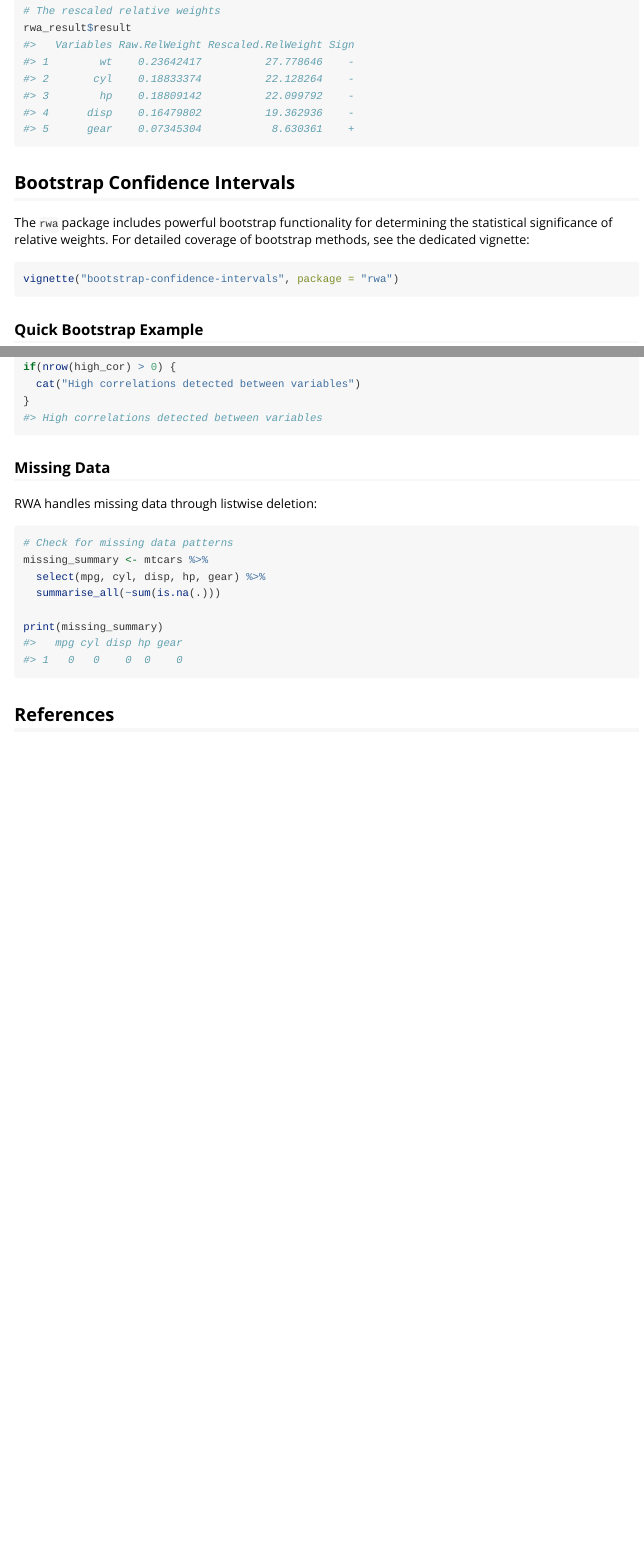
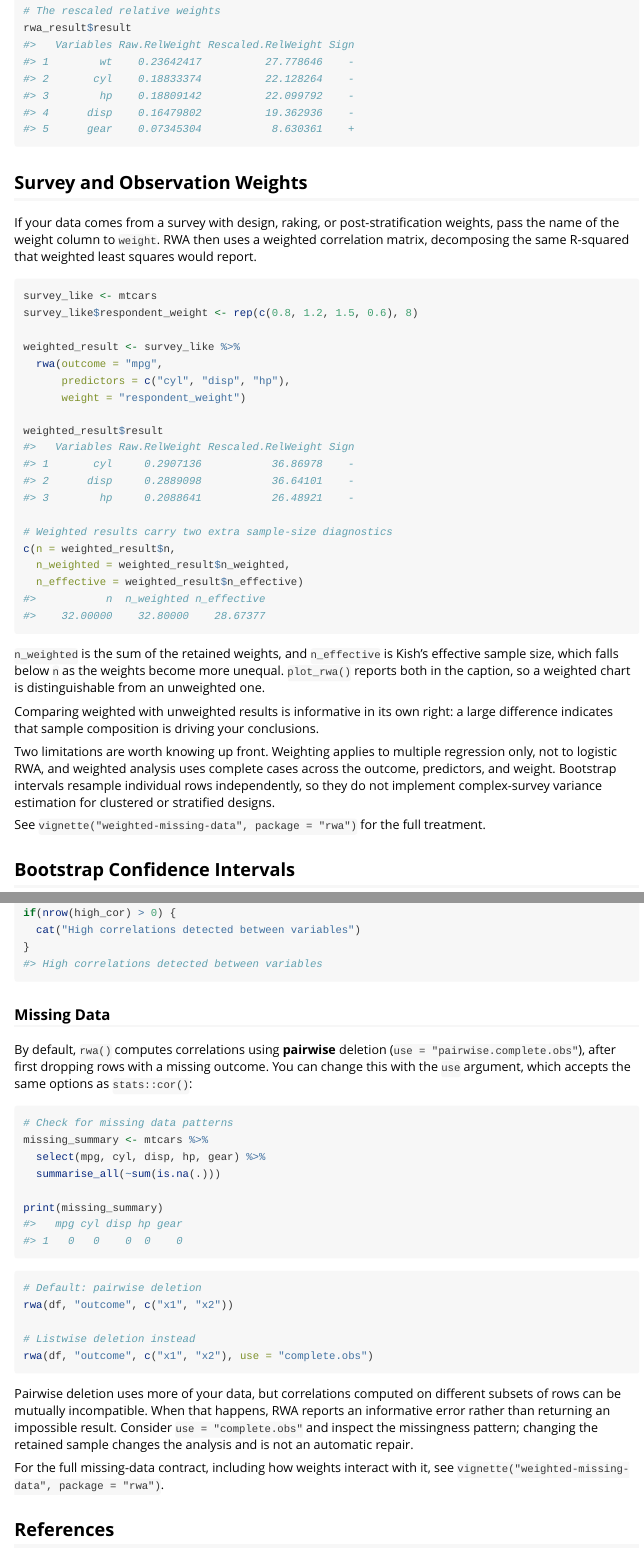
Before and after one commit to martinctc/rwa, an R Markdown document (vignettes/introduction-to-rwa.Rmd): the page in a window 1100 px wide, from 5740 px down, and a second part further down, joined at a grey line. Rendered offline with R 4.5, knitr and Pandoc, with nearby package versions; some code elsewhere in the file could not run offline; long lines of code are wrapped; common packages that the code uses without loading them are loaded.

Commit message:
docs: document weighting and missing-data features in the vignettes
Add a survey and observation weights section to the introductory vignette, correct its inaccurate claim that missing data is handled by listwise deletion, note the multiple-regression-only scope in the regression-methods vignette, and demonstrate the weighted plot caption.

Co-authored-by: Copilot <223556219+Copilot@users.noreply.github.com>

````diff
--- a/vignettes/introduction-to-rwa.Rmd
+++ b/vignettes/introduction-to-rwa.Rmd
@@ -244,6 +244,47 @@ rwa_result %>% plot_rwa()
 rwa_result$result
 ```
 
+## Survey and Observation Weights
+
+If your data comes from a survey with design, raking, or post-stratification
+weights, pass the name of the weight column to `weight`. RWA then uses a
+weighted correlation matrix, decomposing the same R-squared that weighted least
+squares would report.
+
+```{r weights-example}
+survey_like <- mtcars
+survey_like$respondent_weight <- rep(c(0.8, 1.2, 1.5, 0.6), 8)
+
+weighted_result <- survey_like %>%
+  rwa(outcome = "mpg",
+      predictors = c("cyl", "disp", "hp"),
+      weight = "respondent_weight")
+
+weighted_result$result
+
+# Weighted results carry two extra sample-size diagnostics
+c(n = weighted_result$n,
+  n_weighted = weighted_result$n_weighted,
+  n_effective = weighted_result$n_effective)
+```
+
+`n_weighted` is the sum of the retained weights, and `n_effective` is Kish's
+effective sample size, which falls below `n` as the weights become more
+unequal. `plot_rwa()` reports both in the caption, so a weighted chart is
+distinguishable from an unweighted one.
+
+Comparing weighted with unweighted results is informative in its own right: a
+large difference indicates that sample composition is driving your conclusions.
+
+Two limitations are worth knowing up front. Weighting applies to multiple
+regression only, not to logistic RWA, and weighted analysis uses complete cases
+across the outcome, predictors, and weight. Bootstrap intervals resample
+individual rows independently, so they do not implement complex-survey variance
+estimation for clustered or stratified designs.
+
+See `vignette("weighted-missing-data", package = "rwa")` for the full
+treatment.
+
 ## Bootstrap Confidence Intervals
 
 The `rwa` package includes powerful bootstrap functionality for determining the statistical significance of relative weights. For detailed coverage of bootstrap methods, see the dedicated vignette:
@@ -473,7 +514,10 @@ if(nrow(high_cor) > 0) {
 
 ### Missing Data
 
-RWA handles missing data through listwise deletion:
+By default, `rwa()` computes correlations using **pairwise** deletion
+(`use = "pairwise.complete.obs"`), after first dropping rows with a missing
+outcome. You can change this with the `use` argument, which accepts the same
+options as `stats::cor()`:
 
 ```{r missing-data}
 # Check for missing data patterns
@@ -483,6 +527,23 @@ missing_summary <- mtcars %>%
 
 print(missing_summary)
 ```
+
+```{r missing-data-use, eval=FALSE}
+# Default: pairwise deletion
+rwa(df, "outcome", c("x1", "x2"))
+
+# Listwise deletion instead
+rwa(df, "outcome", c("x1", "x2"), use = "complete.obs")
+```
+
+Pairwise deletion uses more of your data, but correlations computed on
+different subsets of rows can be mutually incompatible. When that happens, RWA
+reports an informative error rather than returning an impossible result.
+Consider `use = "complete.obs"` and inspect the missingness pattern; changing
+the retained sample changes the analysis and is not an automatic repair.
+
+For the full missing-data contract, including how weights interact with it, see
+`vignette("weighted-missing-data", package = "rwa")`.
 
 ## References
 
````
Also changed, not shown: NEWS.md (+1 -0 lines), vignettes/regression-methods.Rmd (+16 -0 lines), vignettes/weighted-missing-data.Rmd (+7 -0 lines).
